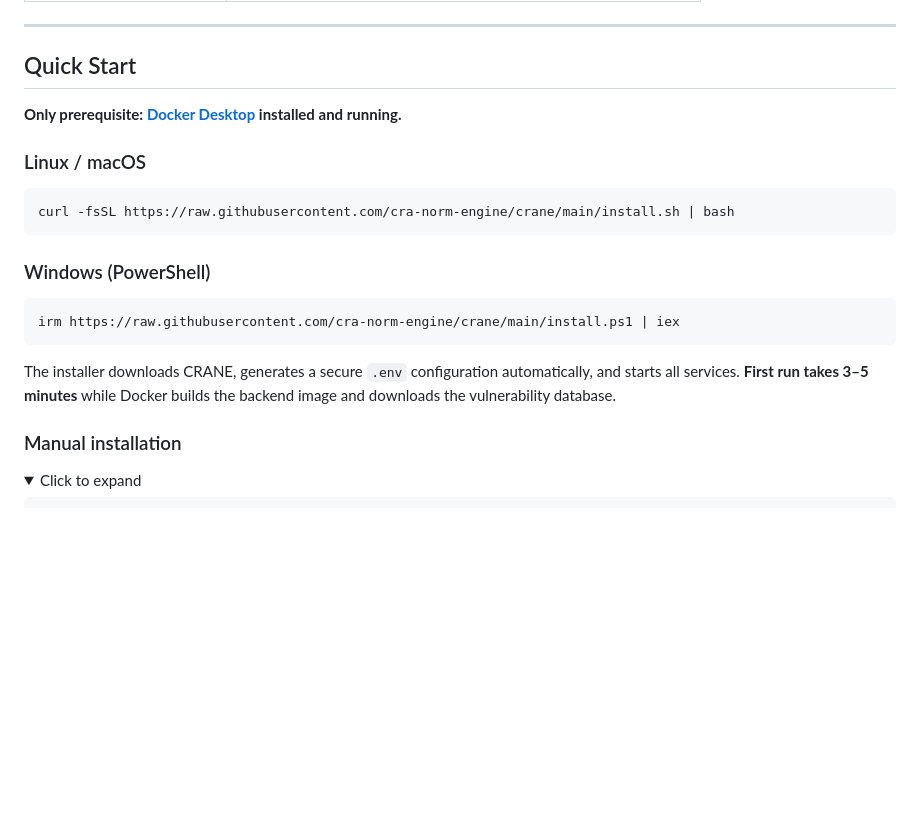
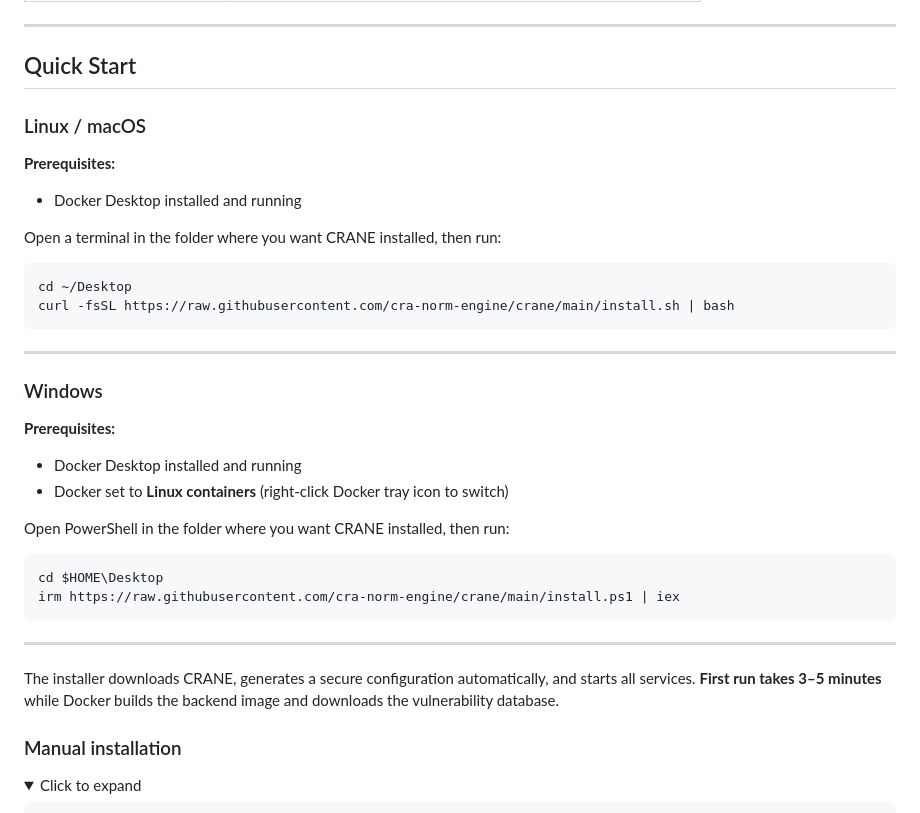
Before and after one commit to amh1036/crane_OOS, a Markdown page: README.md, the part around the change. Drawn GitHub-style; folded sections open; blank space fills up the shorter version.

Commit message:
docs: improve Quick Start with explicit prerequisites and install location

````diff
--- a/README.md
+++ b/README.md
@@ -118,21 +118,36 @@ A training provider running a cybersecurity engineering course uses CRANE to tea
 
 ## Quick Start
 
-**Only prerequisite: [Docker Desktop](https://docs.docker.com/get-docker/) installed and running.**
-
 ### Linux / macOS
 
+**Prerequisites:**
+- Docker Desktop installed and running
+
+Open a terminal in the folder where you want CRANE installed, then run:
+
 ```bash
+cd ~/Desktop
 curl -fsSL https://raw.githubusercontent.com/cra-norm-engine/crane/main/install.sh | bash
 ```
 
-### Windows (PowerShell)
+---
+
+### Windows
+
+**Prerequisites:**
+- Docker Desktop installed and running
+- Docker set to **Linux containers** (right-click Docker tray icon to switch)
+
+Open PowerShell in the folder where you want CRANE installed, then run:
 
 ```powershell
+cd $HOME\Desktop
 irm https://raw.githubusercontent.com/cra-norm-engine/crane/main/install.ps1 | iex
 ```
 
-The installer downloads CRANE, generates a secure `.env` configuration automatically, and starts all services. **First run takes 3–5 minutes** while Docker builds the backend image and downloads the vulnerability database.
+---
+
+The installer downloads CRANE, generates a secure configuration automatically, and starts all services. **First run takes 3–5 minutes** while Docker builds the backend image and downloads the vulnerability database.
 
 ### Manual installation
 
````
